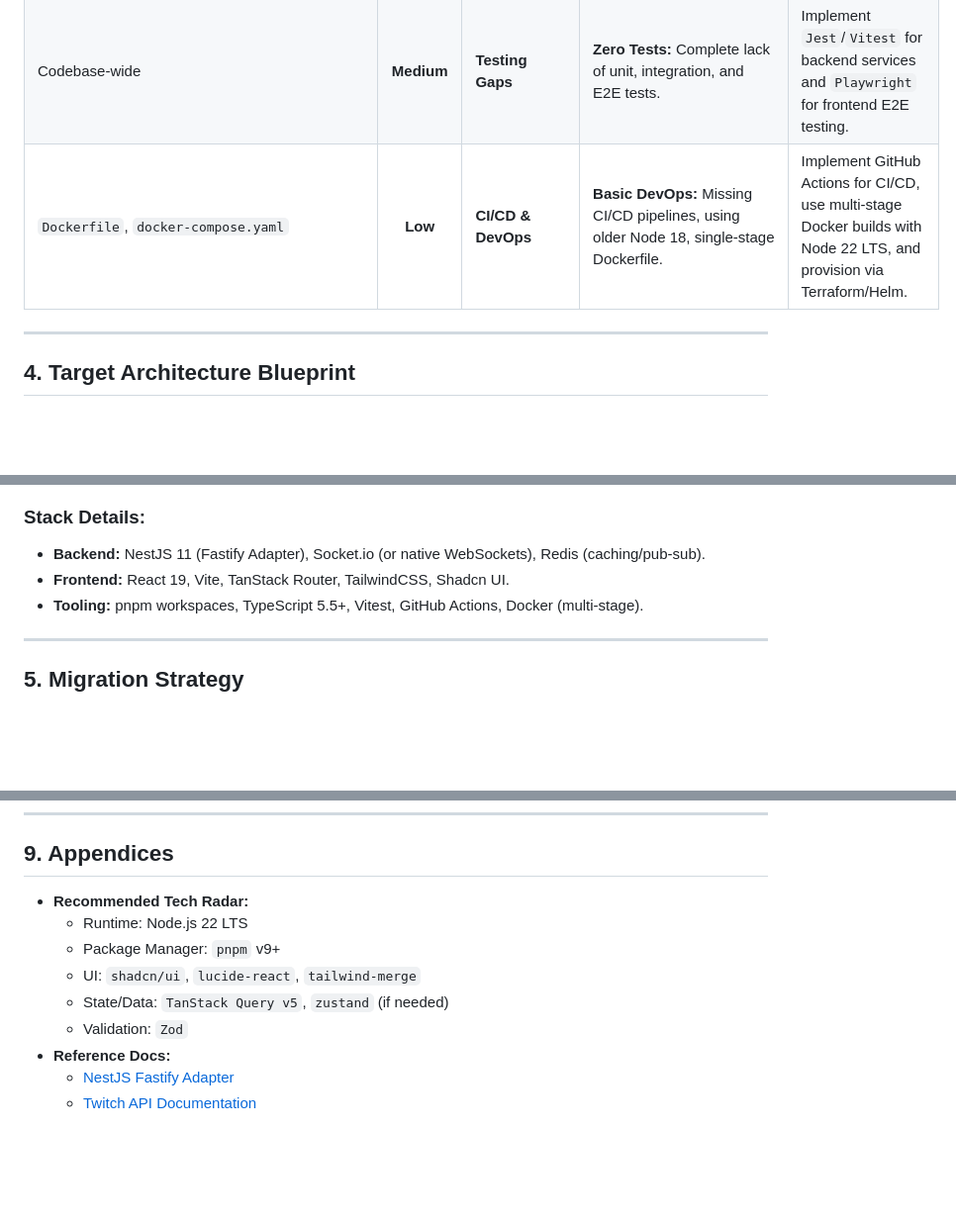
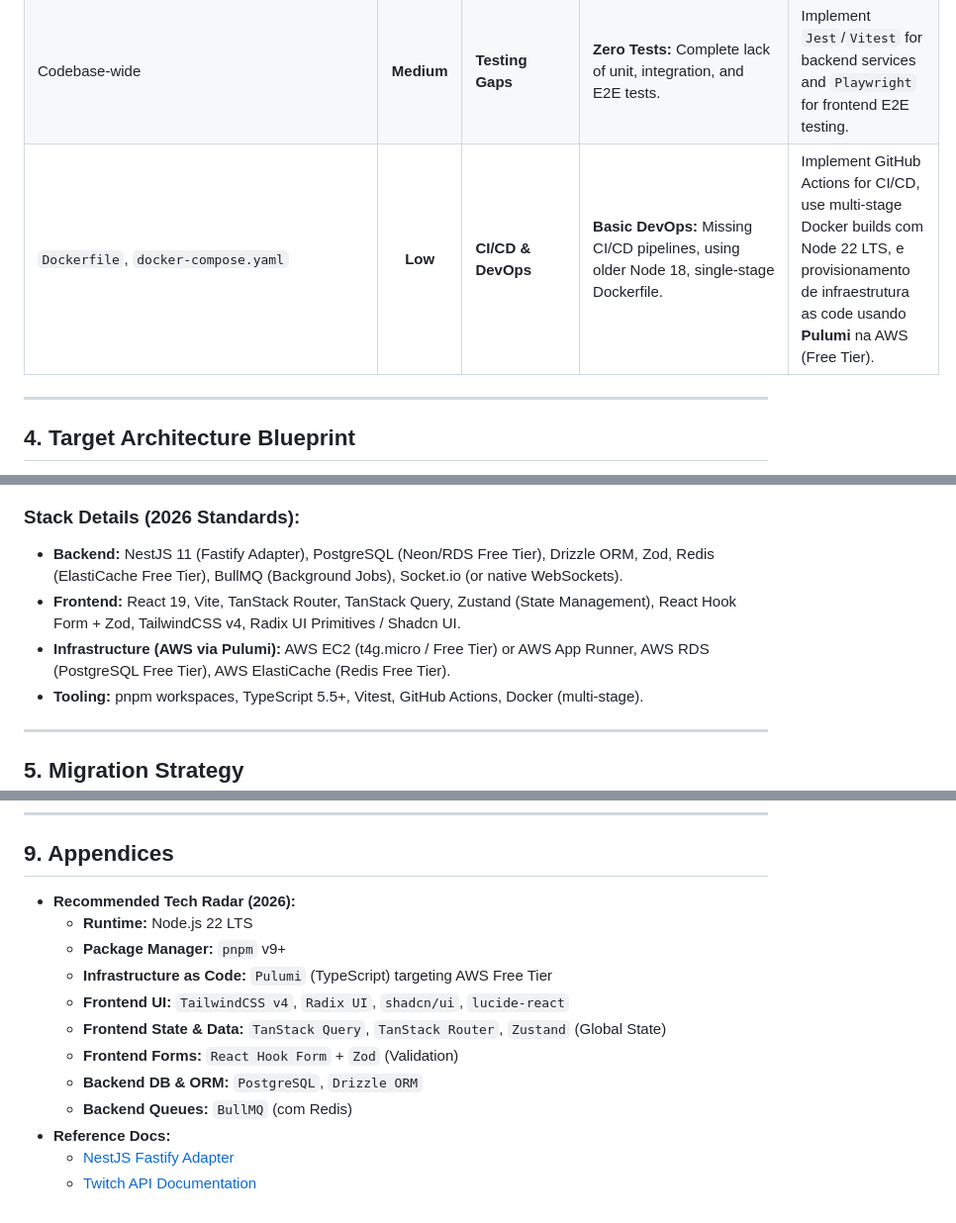
Before and after one commit to christopherldo/twitch-chat-visualizer, a Markdown page: Refactor_ROADMAP.md, 3 parts joined by grey strips. Shown at 99% size. Rendered like a GitHub page; blank space fills up the shorter version.

Commit message:
docs: update refactoring roadmap with modern stack details
- Update Portuguese text in the DevOps action item for consistency.
- Add PostgreSQL to the architecture diagram as a data store.
- Modernize the "Stack Details" section to reflect 2026 standards, specifying backend (PostgreSQL, Drizzle ORM, BullMQ), frontend (TanStack Query, Zustand, React Hook Form), and infrastructure (AWS via Pulumi).
- Update the "Recommended Tech Radar" appendix to match the new stack choices.

````diff
--- a/Refactor_ROADMAP.md
+++ b/Refactor_ROADMAP.md
@@ -28,7 +28,7 @@ This document outlines the strategic refactoring roadmap for the **Twitch Chat V
 | `src/app/middlewares/ClientMiddleware.js` | **High** | **Scalability / Logic Bug** | **Global State Mutation:** Token logic mutates `global.access_token` on HTTP requests. If the token expires, persistent WebSockets relying on this token will fail because they bypass HTTP middleware. | Store the App Access Token in Redis with a background worker (cron) responsible for refreshing it before expiration. Remove `global` usage. |
 | `package.json`, `.eslintrc` (missing) | **Medium** | **Code Quality / Tech Debt** | **Outdated Tech:** CommonJS, `moment.js` (deprecated), Mustache templates, no TypeScript, no linting, huge functions. | Migrate to TypeScript, replace `moment` with `date-fns` or native `Intl`, and enforce strict ESLint/Prettier rules in a shared config package. |
 | Codebase-wide | **Medium** | **Testing Gaps** | **Zero Tests:** Complete lack of unit, integration, and E2E tests. | Implement `Jest`/`Vitest` for backend services and `Playwright` for frontend E2E testing. |
-| `Dockerfile`, `docker-compose.yaml` | **Low** | **CI/CD & DevOps** | **Basic DevOps:** Missing CI/CD pipelines, using older Node 18, single-stage Dockerfile. | Implement GitHub Actions for CI/CD, use multi-stage Docker builds with Node 22 LTS, and provision via Terraform/Helm. |
+| `Dockerfile`, `docker-compose.yaml` | **Low** | **CI/CD & DevOps** | **Basic DevOps:** Missing CI/CD pipelines, using older Node 18, single-stage Dockerfile. | Implement GitHub Actions for CI/CD, use multi-stage Docker builds com Node 22 LTS, e provisionamento de infraestrutura as code usando **Pulumi** na AWS (Free Tier). |
 
 ---
 
@@ -66,9 +67,10 @@ graph TD
     Web -.-> UI
 ```
 
-### Stack Details:
-- **Backend:** NestJS 11 (Fastify Adapter), Socket.io (or native WebSockets), Redis (caching/pub-sub).
-- **Frontend:** React 19, Vite, TanStack Router, TailwindCSS, Shadcn UI.
+### Stack Details (2026 Standards):
+- **Backend:** NestJS 11 (Fastify Adapter), PostgreSQL (Neon/RDS Free Tier), Drizzle ORM, Zod, Redis (ElastiCache Free Tier), BullMQ (Background Jobs), Socket.io (or native WebSockets).
+- **Frontend:** React 19, Vite, TanStack Router, TanStack Query, Zustand (State Management), React Hook Form + Zod, TailwindCSS v4, Radix UI Primitives / Shadcn UI.
+- **Infrastructure (AWS via Pulumi):** AWS EC2 (t4g.micro / Free Tier) or AWS App Runner, AWS RDS (PostgreSQL Free Tier), AWS ElastiCache (Redis Free Tier).
 - **Tooling:** pnpm workspaces, TypeScript 5.5+, Vitest, GitHub Actions, Docker (multi-stage).
 
 ---
@@ -143,12 +145,15 @@ Since the current app is relatively small, the frontend and backend can be decou
 ---
 
 ## 9. Appendices
-- **Recommended Tech Radar:**
-  - Runtime: Node.js 22 LTS
-  - Package Manager: `pnpm` v9+
-  - UI: `shadcn/ui`, `lucide-react`, `tailwind-merge`
-  - State/Data: `TanStack Query v5`, `zustand` (if needed)
-  - Validation: `Zod`
+- **Recommended Tech Radar (2026):**
+  - **Runtime:** Node.js 22 LTS
+  - **Package Manager:** `pnpm` v9+
+  - **Infrastructure as Code:** `Pulumi` (TypeScript) targeting AWS Free Tier
+  - **Frontend UI:** `TailwindCSS v4`, `Radix UI`, `shadcn/ui`, `lucide-react`
+  - **Frontend State & Data:** `TanStack Query`, `TanStack Router`, `Zustand` (Global State)
+  - **Frontend Forms:** `React Hook Form` + `Zod` (Validation)
+  - **Backend DB & ORM:** `PostgreSQL`, `Drizzle ORM`
+  - **Backend Queues:** `BullMQ` (com Redis)
 - **Reference Docs:**
   - [NestJS Fastify Adapter](https://docs.nestjs.com/techniques/performance)
   - [Twitch API Documentation](https://dev.twitch.tv/docs/api/)
````
Also changed, not shown: other parts of Refactor_ROADMAP.md (+1 -0 lines).
